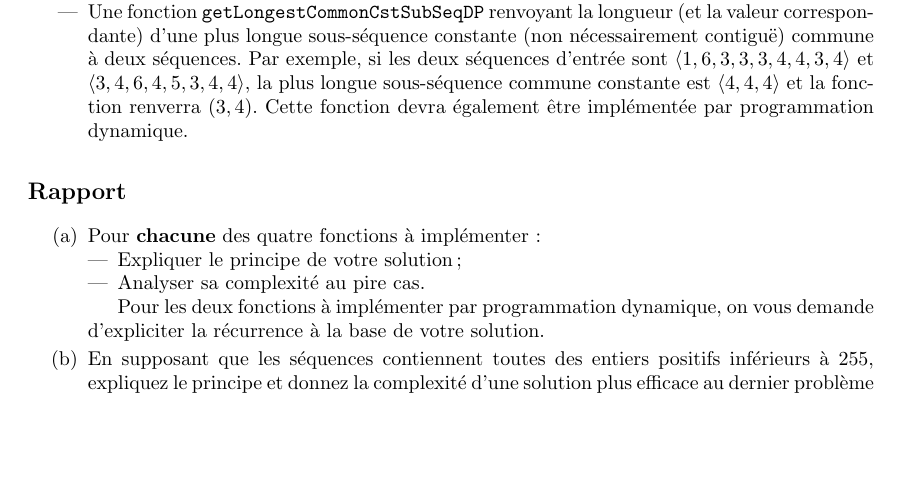
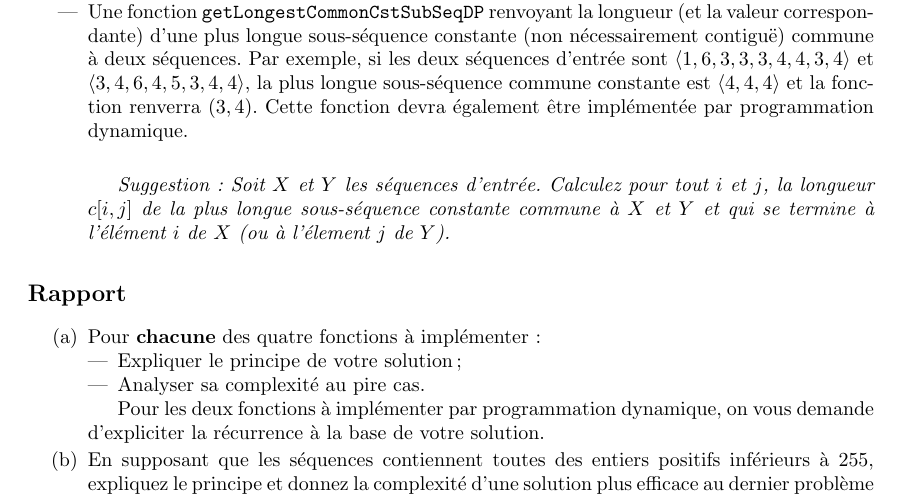
Before and after one commit to abhamza/SDA, a LaTeX document (projets/4/p4.tex): part of page 2 of 2, cut so that both start at the same text, the shorter picture padded with empty space. Compiled offline with pdfLaTeX.

Commit message:
enonce projet 4

```diff
--- a/projets/4/p4.tex
+++ b/projets/4/p4.tex
@@ -98,7 +98,12 @@ On vous demande d'implémenter au total quatre fonctions:
   $\langle 3,4,6,4,5,3,4,4\rangle$, la plus longue sous-séquence
   commune constante est $\langle 4,4,4 \rangle$ et la fonction
   renverra $(3,4)$. Cette fonction devra également être implémentée
-  par programmation dynamique.
+  par programmation dynamique.\\
+
+{\it Suggestion: Soit $X$ et $Y$ les séquences d'entrée. Calculez pour tout $i$ et $j$, la longueur
+  $c[i,j]$ de la plus longue sous-séquence constante commune à $X$
+  et $Y$ et qui se termine à l'élément $i$ de $X$ (ou à l'élement
+  $j$ de $Y$).}
 \end{itemize}
 
 \subsection*{Rapport}
```
